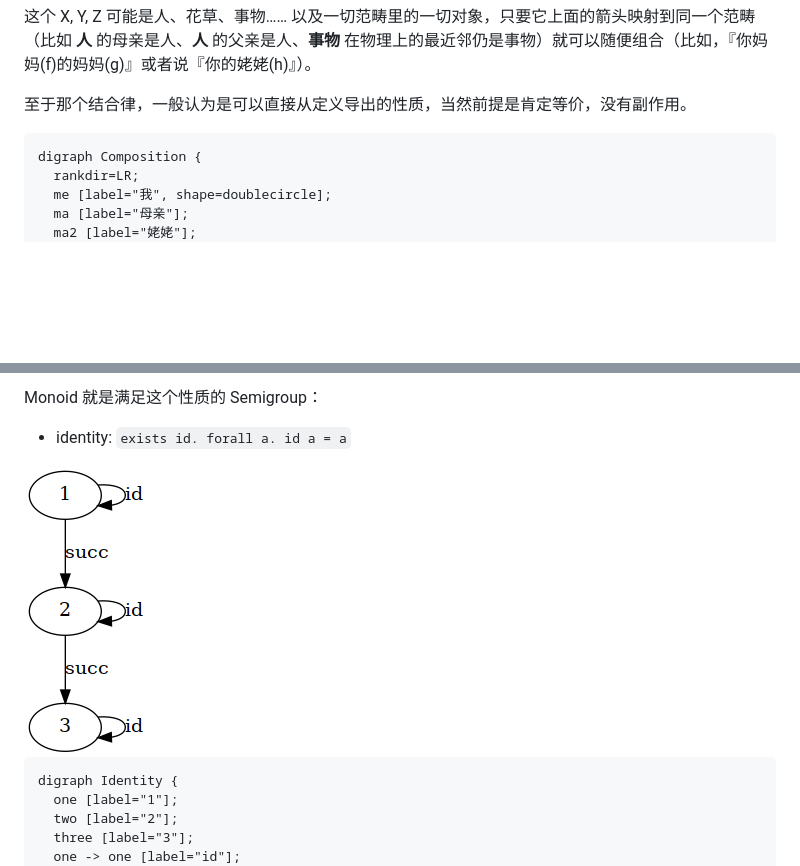
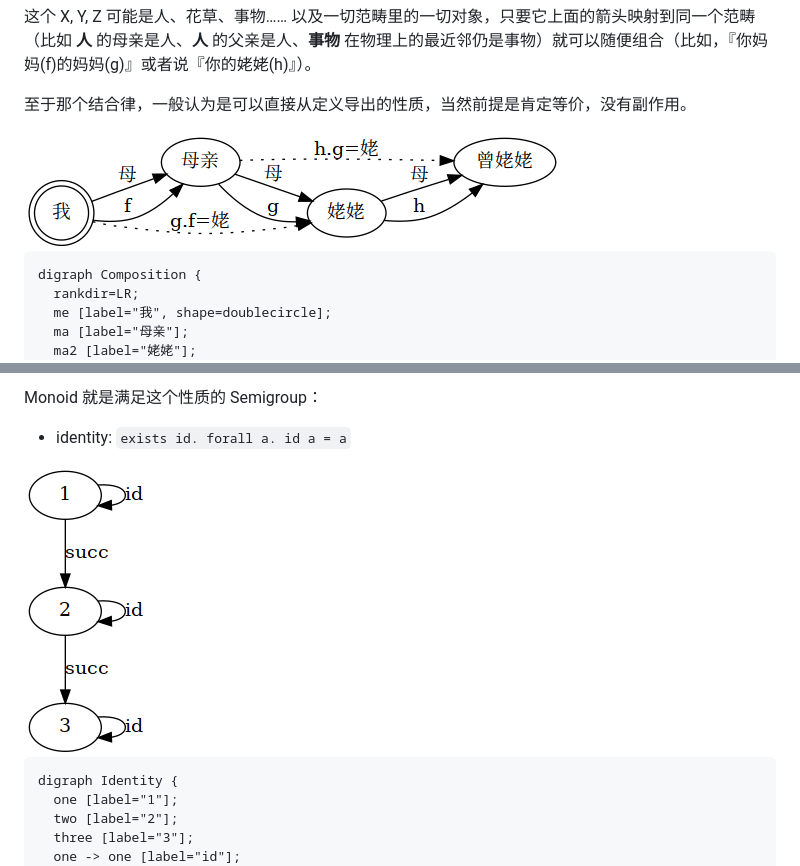
Before and after one commit to duangsuse-valid-projects/Share, a Markdown page: 谈谈范畴论/咱来谈谈范畴论.md, 2 parts joined by grey strips. GitHub-like rendering; pictures changed too: 谈谈范畴论/composition.png (added); blank space fills up the shorter version.

Commit message:
Doc,Fix,Rename(咱来谈谈范畴论): DOT Image links

````diff
--- a/谈谈范畴论/咱来谈谈范畴论.md
+++ b/谈谈范畴论/咱来谈谈范畴论.md
@@ -67,6 +67,8 @@ dot -Tpng ints.gv -o ints.png
 
 至于那个结合律，一般认为是可以直接从定义导出的性质，当然前提是肯定等价，没有副作用。
 
+<img style="float: right" alt="Composition" src="composition.png" />
+
 ```graphviz
 digraph Composition {
   rankdir=LR;
@@ -90,7 +92,7 @@ Monoid 就是满足这个性质的 Semigroup：
 
 + identity: `exists id. forall a. id a = a`
 
-<img style="float: right" alt="Identity" src="id.png" />
+<img style="float: right" alt="Identity" src="identity.png" />
 
 ```graphviz
 digraph Identity {
````
Also changed, not shown: 谈谈范畴论/identity.png (renamed from 谈谈范畴论/id.png).
